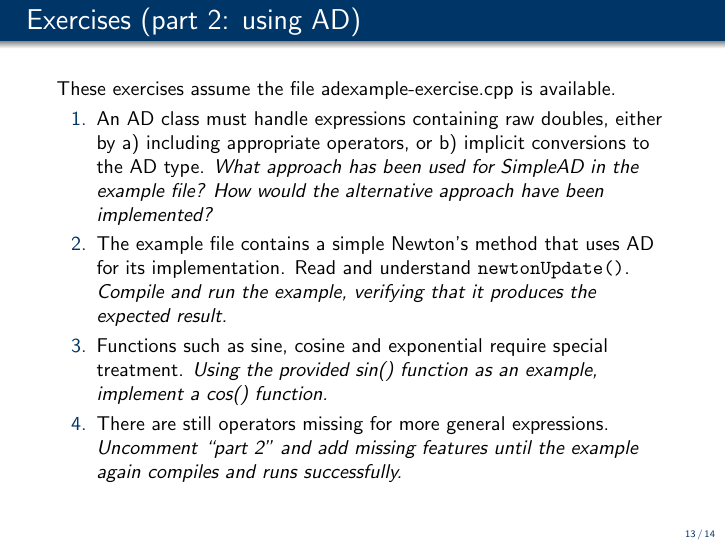
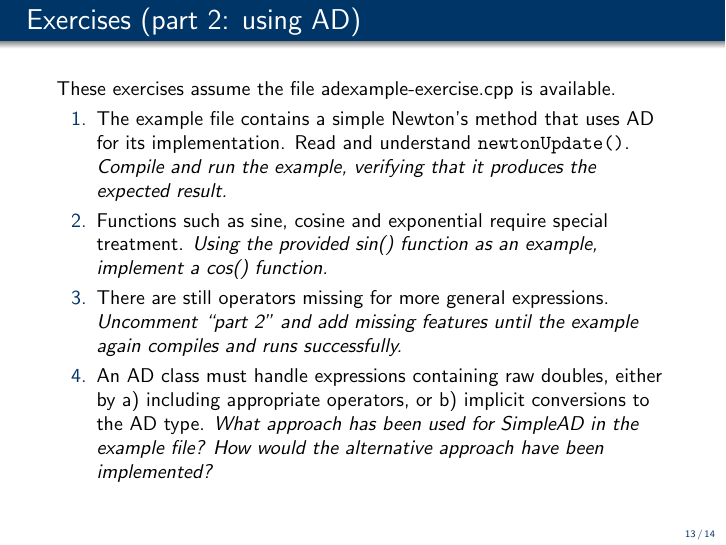
Before and after one commit to atgeirr/SimpleAD, LaTeX slides (slides/slides-ad.tex): page 21 of 22. Compiled offline with pdfLaTeX.

Commit message:
Change order of exercises.

```diff
--- a/slides/slides-ad.tex
+++ b/slides/slides-ad.tex
@@ -425,10 +425,6 @@ private:
   These exercises assume the file adexample-exercise.cpp is available.
 
   \begin{enumerate}
-  \item An AD class must handle expressions containing raw doubles, either
-    by a) including appropriate operators, or b) implicit conversions to the AD
-    type. {\em What approach has been used for SimpleAD in the example file? How
-      would the alternative approach have been implemented?}
   \item The example file contains a simple Newton's method that uses AD for
     its implementation. Read and understand \code{newtonUpdate()}. {\em
       Compile and run the example, verifying that it produces the expected result.}
```
Also changed, not shown: slides/slides-ad.tex (4 more changed lines).
